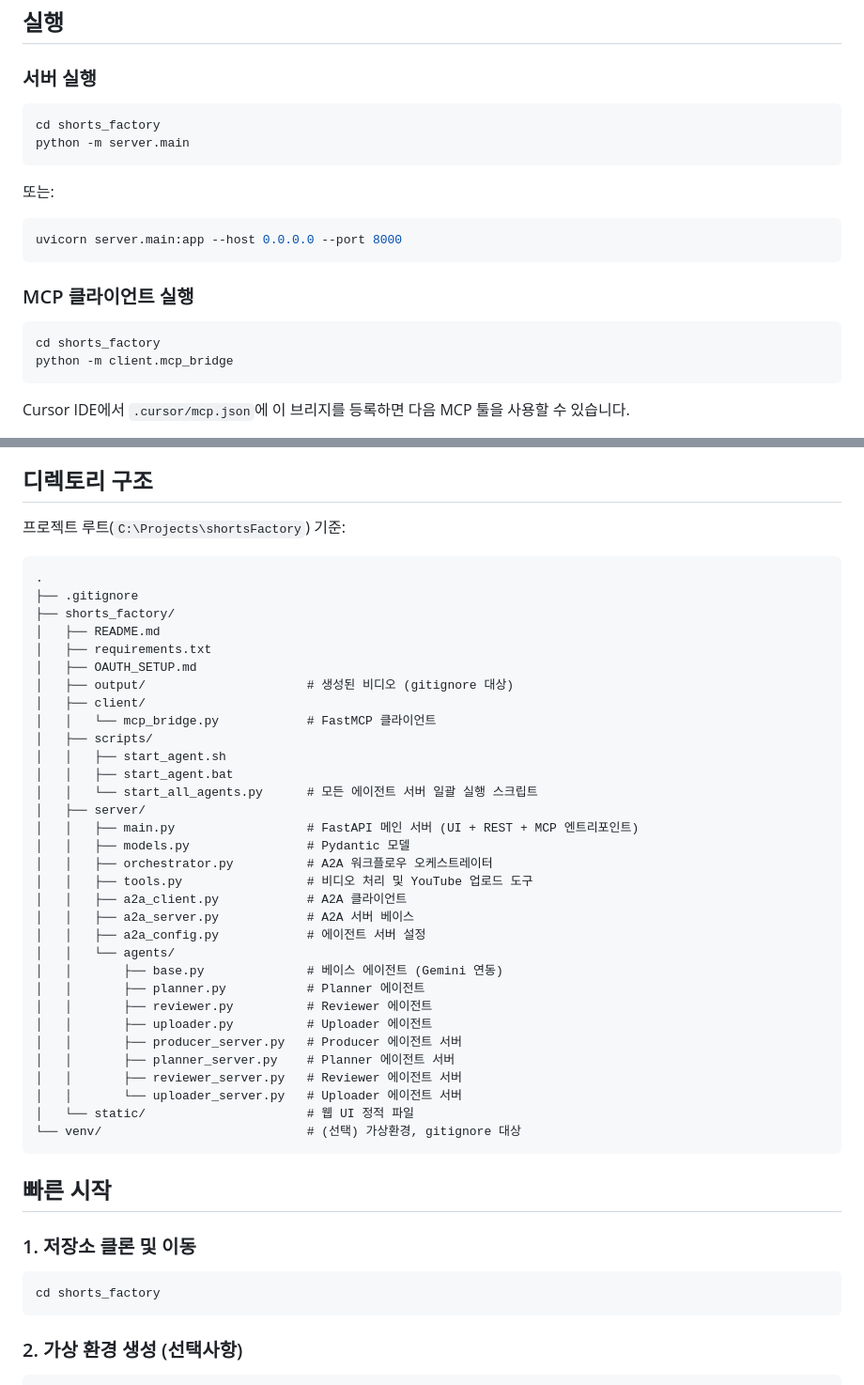
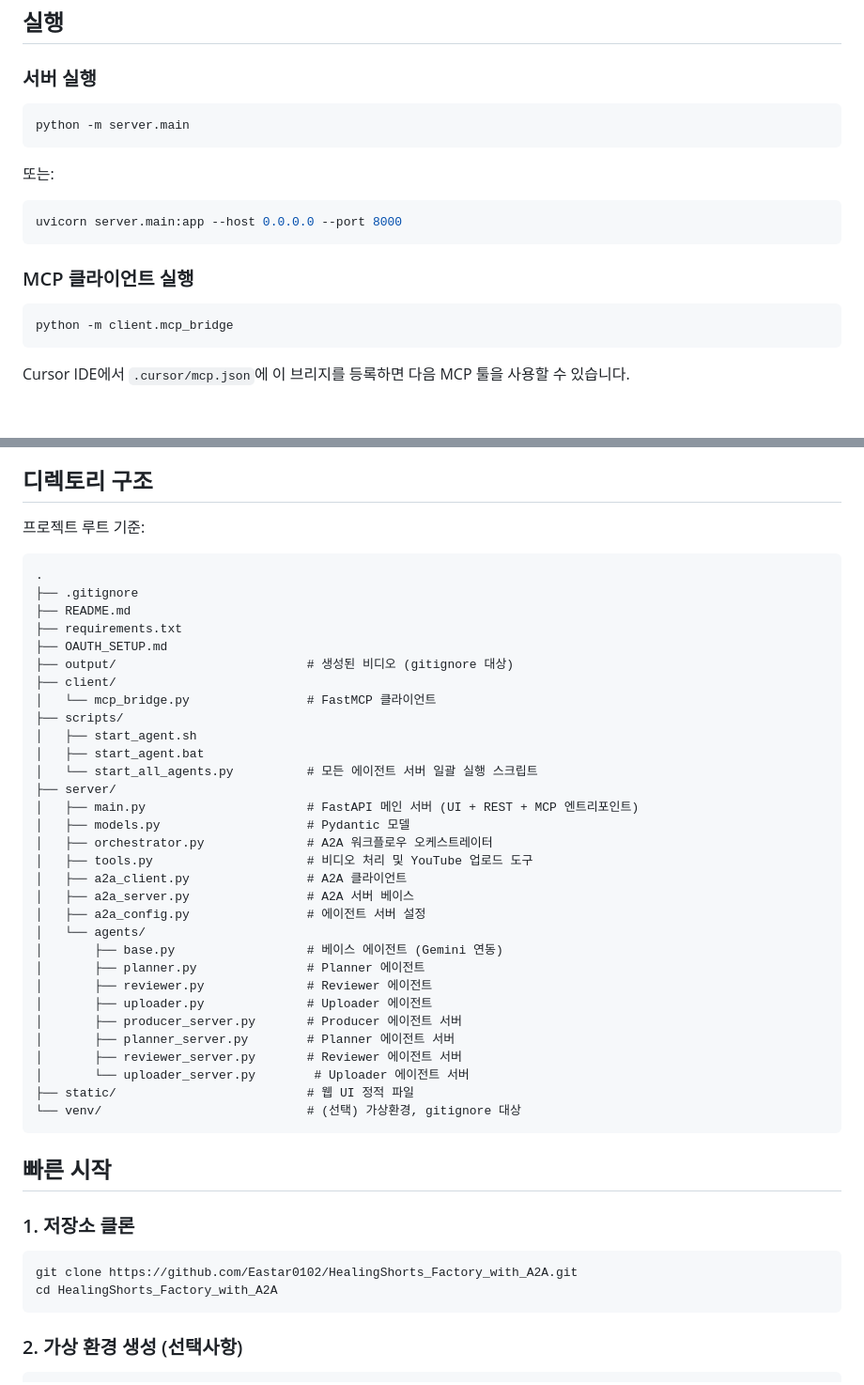
Before and after one commit to Eastar0102/HealingShorts_Factory_with_A2A, a Markdown page: shorts_factory/README.md, 2 parts joined by grey strips. Shown at 94% size. GitHub-like rendering; blank space fills up the shorter version.

Commit message:
refactor: maintain shorts_factory directory structure

````diff
--- a/shorts_factory/README.md
+++ b/shorts_factory/README.md
@@ -122,7 +122,6 @@ YOUTUBE_CLIENT_SECRETS_FILE=path/to/client_secrets.json
 ### 서버 실행
 
 ```bash
-cd shorts_factory
 python -m server.main
 ```
 
@@ -135,7 +134,6 @@ uvicorn server.main:app --host 0.0.0.0 --port 8000
 ### MCP 클라이언트 실행
 
 ```bash
-cd shorts_factory
 python -m client.mcp_bridge
 ```
 
@@ -183,49 +181,49 @@ Healing Shorts를 생성합니다.
 
 ## 디렉토리 구조
 
-프로젝트 루트(`C:\Projects\shortsFactory`) 기준:
+프로젝트 루트 기준:
 
 ```
 .
 ├── .gitignore
-├── shorts_factory/
-│   ├── README.md
-│   ├── requirements.txt
-│   ├── OAUTH_SETUP.md
-│   ├── output/                      # 생성된 비디오 (gitignore 대상)
-│   ├── client/
-│   │   └── mcp_bridge.py            # FastMCP 클라이언트
-│   ├── scripts/
-│   │   ├── start_agent.sh
-│   │   ├── start_agent.bat
-│   │   └── start_all_agents.py      # 모든 에이전트 서버 일괄 실행 스크립트
-│   ├── server/
-│   │   ├── main.py                  # FastAPI 메인 서버 (UI + REST + MCP 엔트리포인트)
-│   │   ├── models.py                # Pydantic 모델
-│   │   ├── orchestrator.py          # A2A 워크플로우 오케스트레이터
-│   │   ├── tools.py                 # 비디오 처리 및 YouTube 업로드 도구
-│   │   ├── a2a_client.py            # A2A 클라이언트
-│   │   ├── a2a_server.py            # A2A 서버 베이스
-│   │   ├── a2a_config.py            # 에이전트 서버 설정
-│   │   └── agents/
-│   │       ├── base.py              # 베이스 에이전트 (Gemini 연동)
-│   │       ├── planner.py           # Planner 에이전트
-│   │       ├── reviewer.py          # Reviewer 에이전트
-│   │       ├── uploader.py          # Uploader 에이전트
-│   │       ├── producer_server.py   # Producer 에이전트 서버
-│   │       ├── planner_server.py    # Planner 에이전트 서버
-│   │       ├── reviewer_server.py   # Reviewer 에이전트 서버
-│   │       └── uploader_server.py   # Uploader 에이전트 서버
-│   └── static/                      # 웹 UI 정적 파일
+├── README.md
+├── requirements.txt
+├── OAUTH_SETUP.md
+├── output/                          # 생성된 비디오 (gitignore 대상)
+├── client/
+│   └── mcp_bridge.py                # FastMCP 클라이언트
+├── scripts/
+│   ├── start_agent.sh
+│   ├── start_agent.bat
+│   └── start_all_agents.py          # 모든 에이전트 서버 일괄 실행 스크립트
+├── server/
+│   ├── main.py                      # FastAPI 메인 서버 (UI + REST + MCP 엔트리포인트)
+│   ├── models.py                    # Pydantic 모델
+│   ├── orchestrator.py              # A2A 워크플로우 오케스트레이터
+│   ├── tools.py                     # 비디오 처리 및 YouTube 업로드 도구
+│   ├── a2a_client.py                # A2A 클라이언트
+│   ├── a2a_server.py                # A2A 서버 베이스
+│   ├── a2a_config.py                # 에이전트 서버 설정
+│   └── agents/
+│       ├── base.py                  # 베이스 에이전트 (Gemini 연동)
+│       ├── planner.py               # Planner 에이전트
+│       ├── reviewer.py              # Reviewer 에이전트
+│       ├── uploader.py              # Uploader 에이전트
+│       ├── producer_server.py       # Producer 에이전트 서버
+│       ├── planner_server.py        # Planner 에이전트 서버
+│       ├── reviewer_server.py       # Reviewer 에이전트 서버
+│       └── uploader_server.py        # Uploader 에이전트 서버
+├── static/                          # 웹 UI 정적 파일
 └── venv/                            # (선택) 가상환경, gitignore 대상
 ```
 
 ## 빠른 시작
 
-### 1. 저장소 클론 및 이동
+### 1. 저장소 클론
 
 ```bash
-cd shorts_factory
+git clone https://github.com/Eastar0102/HealingShorts_Factory_with_A2A.git
+cd HealingShorts_Factory_with_A2A
 ```
 
 ### 2. 가상 환경 생성 (선택사항)
````
